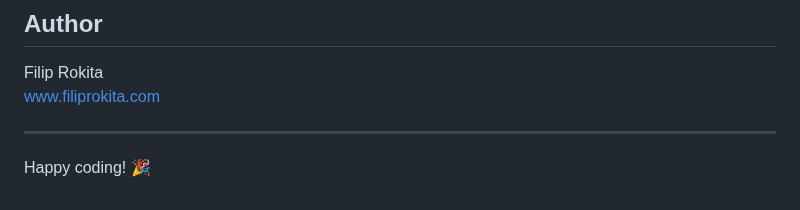
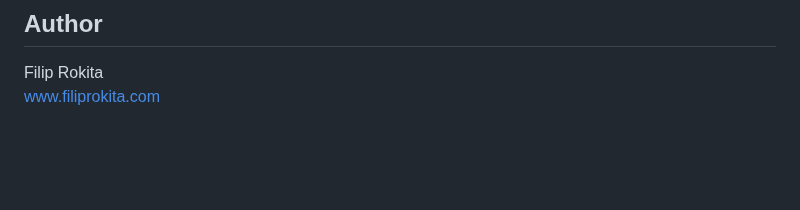
Before and after one commit to Lovsan/chatterbox, a Markdown page: README.md, the part around the change. Rendered like a GitHub page; blank space fills up the shorter version.

Commit message:
Remove redundant closing remarks from README.md

```diff
--- a/README.md
+++ b/README.md
@@ -104,7 +104,3 @@ This project is licensed under the MIT License. See the [LICENSE](LICENSE) file
 ## Author
 Filip Rokita
 [www.filiprokita.com](https://www.filiprokita.com/)
-
----
-
-Happy coding! 🎉
```
